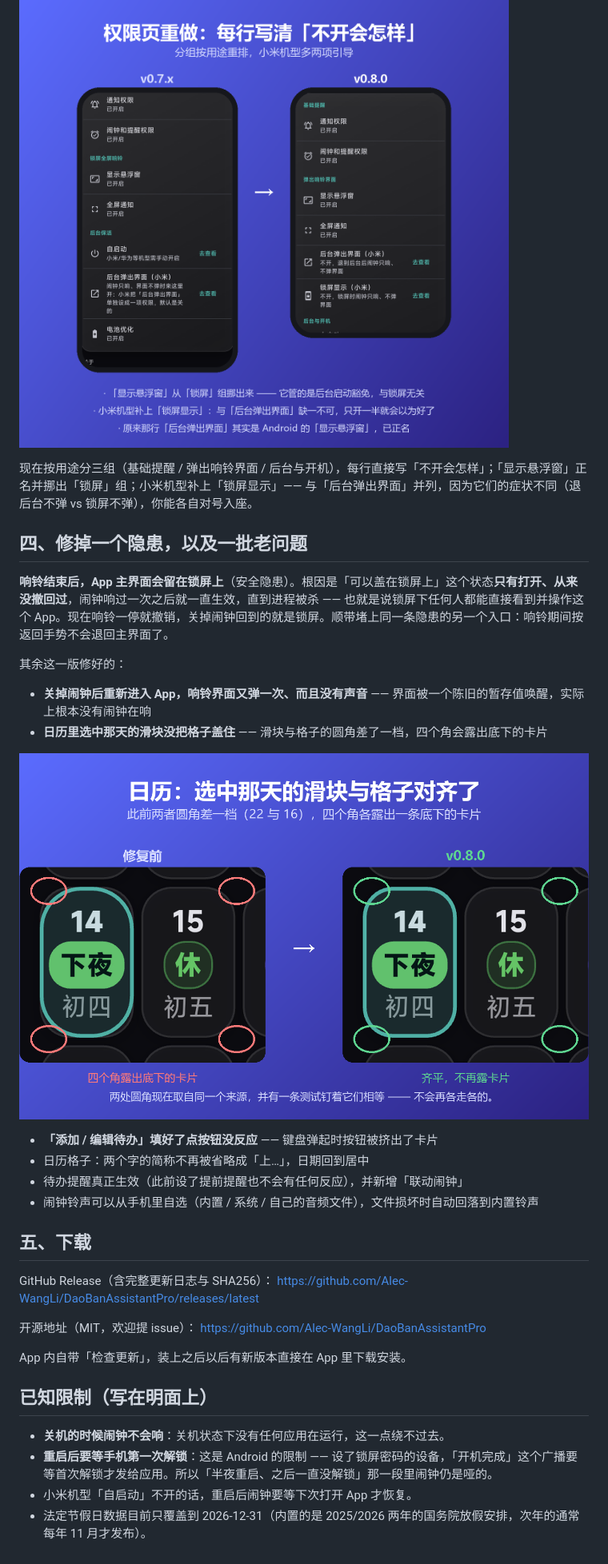
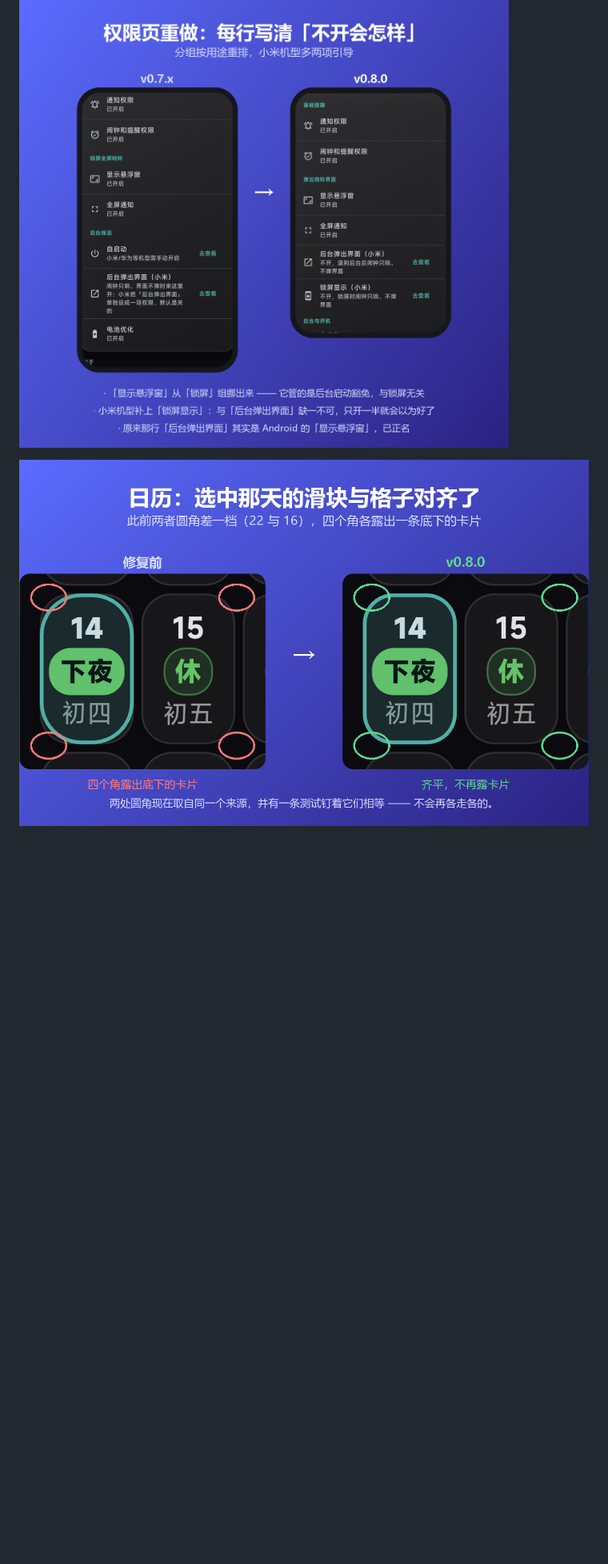
Before and after one commit to Alec-WangLi/DaoBanAssistantPro, a Markdown page: docs/v0.8.0-update-post.md, the part around one of its changes. Shown at 80% size. Rendered like a GitHub page; blank space fills up the shorter version.

```diff
--- a/docs/v0.8.0-update-post.md
+++ b/docs/v0.8.0-update-post.md
@@ -51,37 +35,4 @@
 
 ![权限页重做](images/v080-permissions.png)
 
-现在按用途分三组（基础提醒 / 弹出响铃界面 / 后台与开机），每行直接写「不开会怎样」；「显示悬浮窗」正名并挪出「锁屏」组；小米机型补上「锁屏显示」—— 与「后台弹出界面」并列，因为它们的症状不同（退后台不弹 vs 锁屏不弹），你能各自对号入座。
-
-## 四、修掉一个隐患，以及一批老问题
-
-**响铃结束后，App 主界面会留在锁屏上**（安全隐患）。根因是「可以盖在锁屏上」这个状态**只有打开、从来没撤回过**，闹钟响过一次之后就一直生效，直到进程被杀 —— 也就是说锁屏下任何人都能直接看到并操作这个 App。现在响铃一停就撤销，关掉闹钟回到的就是锁屏。顺带堵上同一条隐患的另一个入口：响铃期间按返回手势不会退回主界面了。
-
-其余这一版修好的：
-
-- **关掉闹钟后重新进入 App，响铃界面又弹一次、而且没有声音** —— 界面被一个陈旧的暂存值唤醒，实际上根本没有闹钟在响
-- **日历里选中那天的滑块没把格子盖住** —— 滑块与格子的圆角差了一档，四个角会露出底下的卡片
-
-![日历滑块对齐](images/v080-calendar.png)
-
-- **「添加 / 编辑待办」填好了点按钮没反应** —— 键盘弹起时按钮被挤出了卡片
-- 日历格子：两个字的简称不再被省略成「上…」，日期回到居中
-- 待办提醒真正生效（此前设了提前提醒也不会有任何反应），并新增「联动闹钟」
-- 闹钟铃声可以从手机里自选（内置 / 系统 / 自己的音频文件），文件损坏时自动回落到内置铃声
-
-## 五、下载
-
-GitHub Release（含完整更新日志与 SHA256）：
-<https://github.com/Alec-WangLi/DaoBanAssistantPro/releases/latest>
-
-开源地址（MIT，欢迎提 issue）：
-<https://github.com/Alec-WangLi/DaoBanAssistantPro>
-
-App 内自带「检查更新」，装上之后以后有新版本直接在 App 里下载安装。
-
-## 已知限制（写在明面上）
-
-- **关机的时候闹钟不会响**：关机状态下没有任何应用在运行，这一点绕不过去。
-- **重启后要等手机第一次解锁**：这是 Android 的限制 —— 设了锁屏密码的设备，「开机完成」这个广播要等首次解锁才发给应用。所以「半夜重启、之后一直没解锁」那一段里闹钟仍是哑的。
-- 小米机型「自启动」不开的话，重启后闹钟要等下次打开 App 才恢复。
-- 法定节假日数据目前只覆盖到 2026-12-31（内置的是 2025/2026 两年的国务院放假安排，次年的通常每年 11 月才发布）。
+![日历滑块与格子对齐](images/v080-calendar.png)
```
Also changed, not shown: other parts of docs/v0.8.0-update-post.md (+21 -37 lines), docs/images/raw/cal-full.png (added), docs/images/v080-calendar-chips.png (added), 1 other file.
